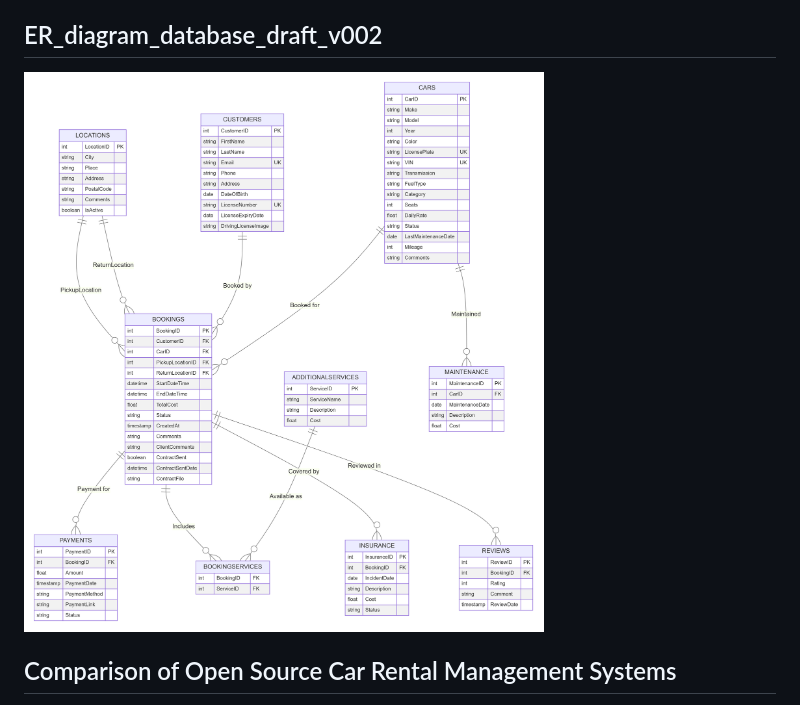
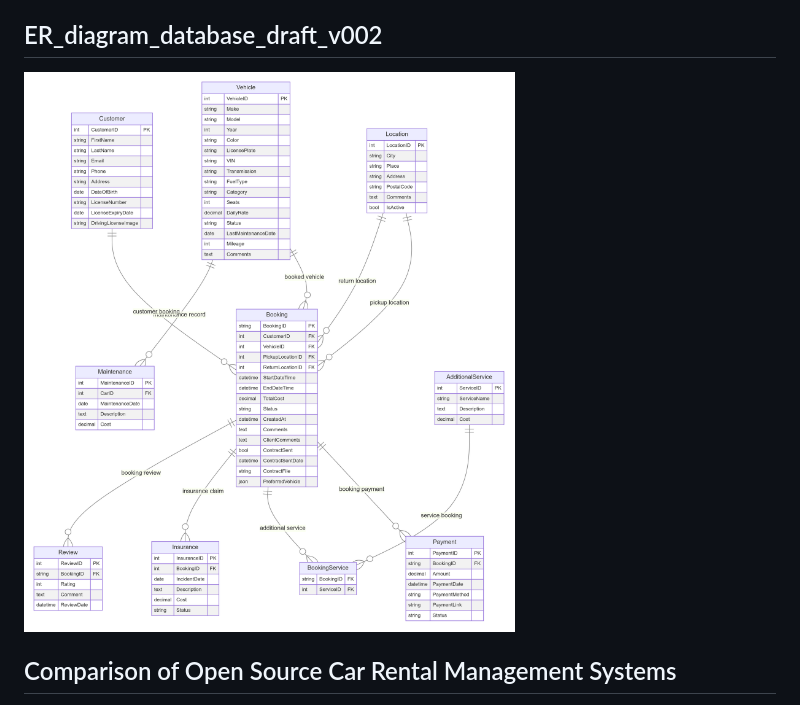
Before and after one commit to AlmazErmilov/Narvik-Rent-A-Car, a Markdown page: README.md, the part around the change. Rendered like a GitHub page; pictures changed too: database_er_drafts/ER_diagram_database_draft_v004.png (added).

Commit message:
upd db draft

```diff
--- a/README.md
+++ b/README.md
@@ -66,7 +66,7 @@ The project aims to build a website and database for Narvik Rent a Car, a small
 
 
 ## ER_diagram_database_draft_v002
-![ER_diagram_database_draft_v002](ER_diagram_database_draft_v002.png)
+![ER_diagram_database_draft_v004](database_er_drafts/ER_diagram_database_draft_v004.png)
 
 ## Comparison of Open Source Car Rental Management Systems
 
```
Also changed, not shown: database_er_drafts/ER_diagram_database_draft_v002.png (renamed from ER_diagram_database_draft_v002.png), database_er_drafts/ER_diagram_database_draft_v003.png (renamed from ER_diagram_database_draft_v003.png).
